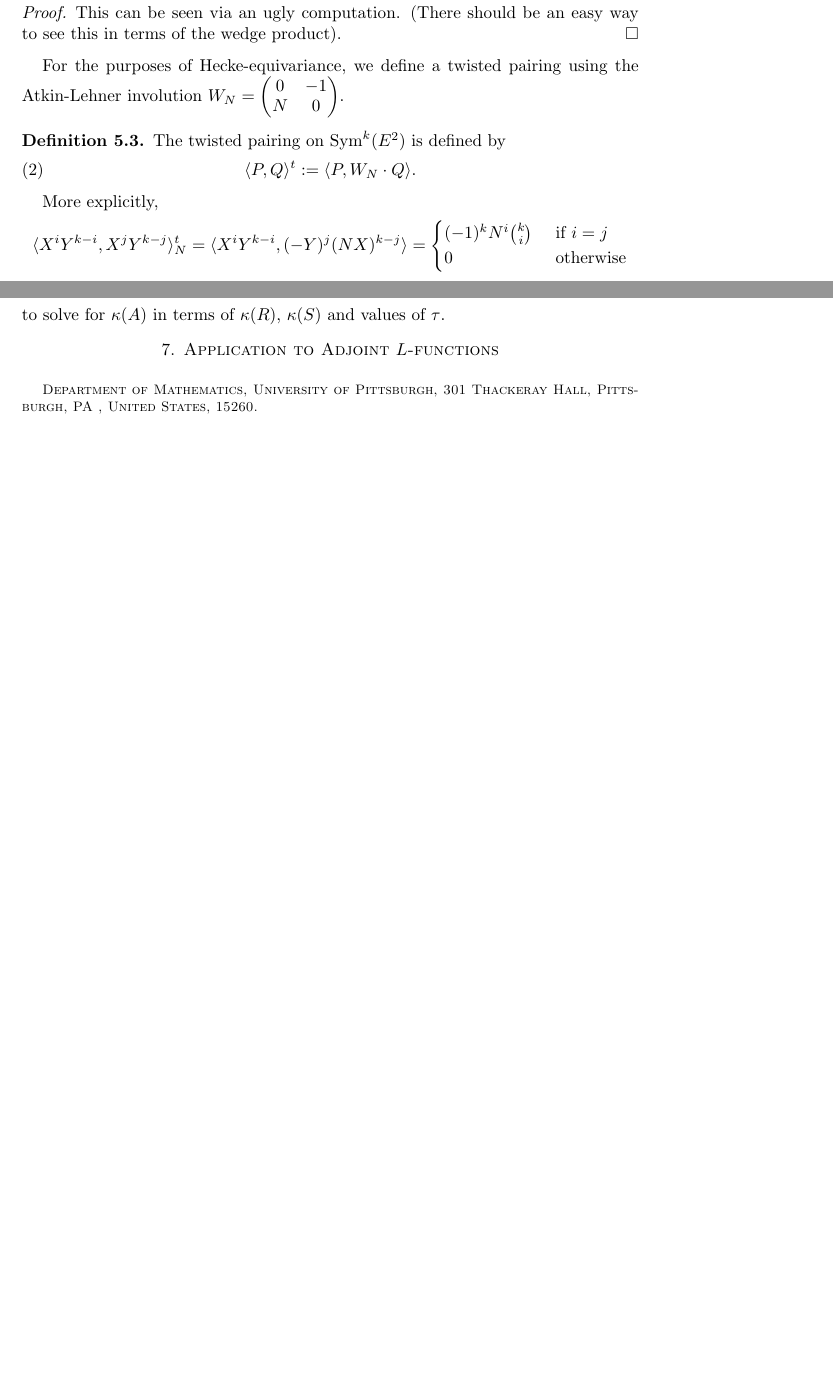
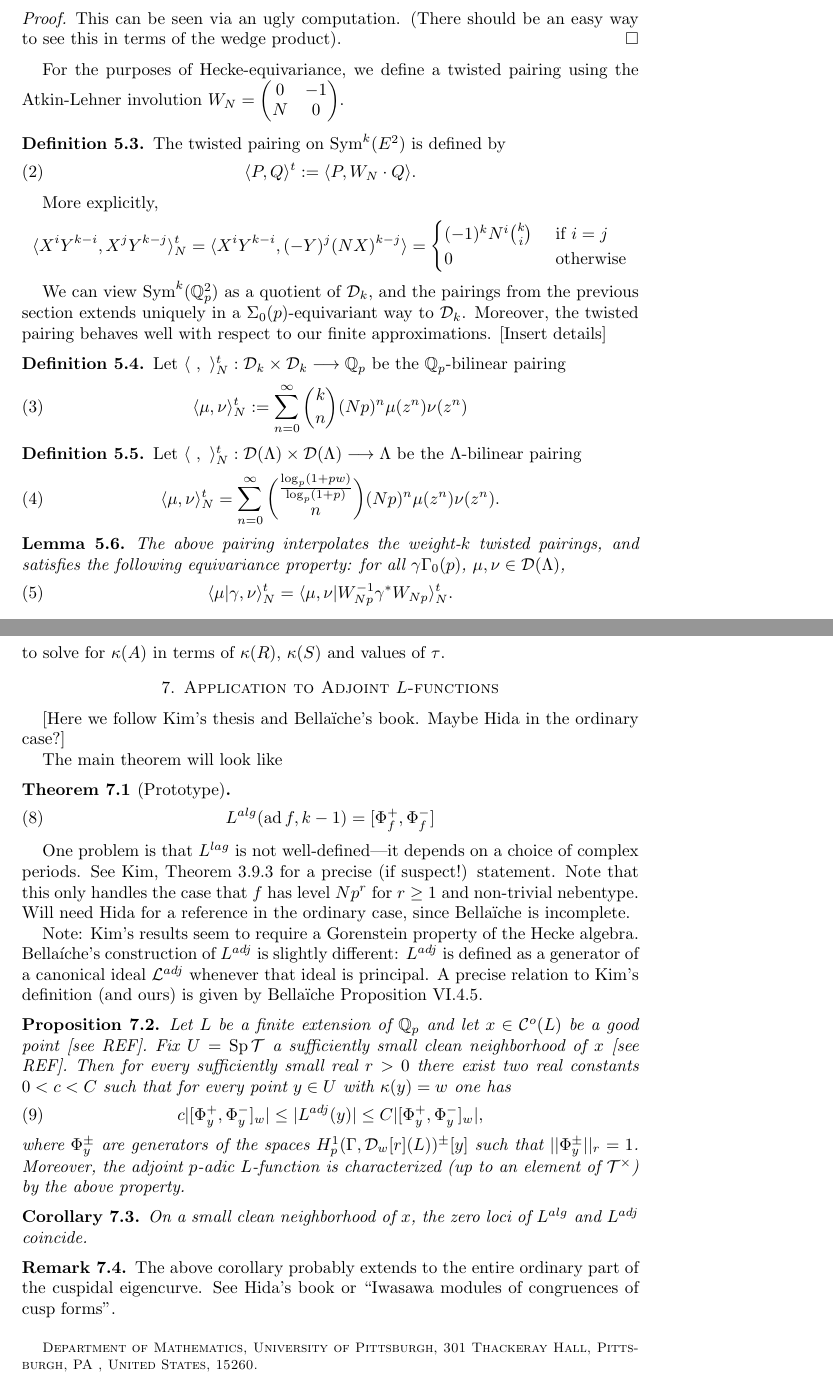
Before and after one commit to roed314/positive-slope-families, a LaTeX paper (adjoint.tex): two parts of pages 3 and 4 of 4 before the commit and two parts of pages 3 and 5 of 5 after it, joined at a grey line, cut so that both start at the same text, the shorter picture padded with empty space. Compiled offline with pdfLaTeX.

Commit message:
added statements to S7. beefed up S3

```diff
--- a/adjoint.tex
+++ b/adjoint.tex
@@ -53,6 +53,7 @@
 \newcommand{\RR}{{\mathbb{R}}}
 \newcommand{\OK}{\mathcal{O}_K}
 \newcommand{\cH}{\mathcal{H}}
+\newcommand{\cD}{\mathcal{D}}
 %%%%%%%%%%%%%%% NAMED OPERATORS %%%%%%%%%%%%%%%
 \DeclareMathOperator{\Gal}{Gal}
 \DeclareMathOperator{\Hom}{Hom}
@@ -67,6 +68,7 @@
 \DeclareMathOperator{\Hh}{H}
 \DeclareMathOperator{\cor}{cor}
 \DeclareMathOperator{\ad}{ad}
+\DeclareMathOperator{\Sp}{Sp}
 
 
 
@@ -211,6 +235,32 @@ More explicitly,
 												0	& \text{ otherwise} \end{cases}
 \end{equation*}
 
+We can view $\Sym^k(\QQ_p^2)$ as a quotient of $\cD_k$, and the pairings from the previous section extends uniquely in a $\Sigma_0(p)$-equivariant way to $\cD_k$. Moreover, the twisted pairing behaves well with respect to our finite approximations. [Insert details]
+
+\begin{definition}
+Let $\langle~,~\rangle^t_N : \cD_k\times\cD_k\longrightarrow \QQ_p$ be the $\QQ_p$-bilinear pairing
+\begin{equation}
+	\langle \mu, \nu \rangle_N^t := \sum_{n=0}^\infty {k \choose n} (Np)^n \mu(z^n)\nu(z^n)
+\end{equation}
+\end{definition}
+
+
+
+
+\begin{definition}
+Let $\langle ~, ~\rangle^t_N :\cD(\Lambda)\times\cD(\Lambda) \longrightarrow \Lambda$ be the $\Lambda$-bilinear pairing
+\begin{equation}
+	\langle \mu, \nu \rangle_N^t = \sum_{n=0}^\infty {\frac{\log_p(1+pw)}{\log_p(1+p)} \choose n} (Np)^n \mu(z^n)\nu(z^n).
+\end{equation}
+\end{definition}
+
+\begin{lemma}
+The above pairing interpolates the weight-$k$ twisted pairings, and satisfies the following equivariance property: for all $\gamma \Gamma_0(p)$, $\mu,\nu\in \cD(\Lambda)$,
+\begin{equation}
+	\langle \mu | \gamma, \nu\rangle_N^t  = \langle \mu, \nu| W_{Np}^{-1}\gamma^* W_{Np}\rangle_N^t.
+\end{equation}
+\end{lemma}
+
 \section{Reducing to Level 1} \label{sec:level_one}
 
 Suppose that $\Phi, \Psi \in \Symb_{\Gamma_0(N)}(M)$ are overconvergent modular symbols.  As in Section \ref{sec:mod_curve_cohom}, we associate to them homogeneous $1$-cocycles in $Z^1(\Gamma_0(N), M)$ by the following formulas:
@@ -265,4 +315,32 @@ to solve for $\kappa(A)$ in terms of $\kappa(R)$, $\kappa(S)$ and values of $\ta
 
 \section{Application to Adjoint $L$-functions} \label{sec:adjoint}
 
+[Here we follow Kim's thesis and Bella\"iche's book. Maybe Hida in the ordinary case?]
+
+The main theorem will look like
+\begin{theorem}[Prototype]
+\begin{equation}
+	L^{alg}(\ad f , k-1) = [\Phi_{f}^+,\Phi_{f}^-]
+\end{equation}
+\end{theorem}
+One problem is that $L^{lag}$ is not well-defined---it depends on a choice of complex periods. See Kim, Theorem 3.9.3 for a precise (if suspect!) statement. Note that this only handles the case that $f$ has level $Np^r$ for $r\geq 1$ and non-trivial nebentype. Will need Hida for a reference in the ordinary case, since Bella\"iche is incomplete.
+
+Note: Kim's results seem to require a Gorenstein property of the Hecke algebra. Bella\'iche's construction of $L^{adj}$ is slightly different: $L^{adj}$ is defined as a generator of a canonical ideal $\mathcal{L}^{adj}$ whenever that ideal is principal. A precise relation to Kim's definition (and ours) is given by Bella\"iche Proposition VI.4.5.
+
+\begin{proposition}
+Let $L$ be a finite extension of $\QQ_p$ and let $x\in \mathcal{C}^o(L)$ be a good point [see REF]. Fix $U=\Sp\mathcal{T}$ a sufficiently small clean neighborhood of $x$ [see REF]. Then for every sufficiently small real $r>0$ there exist two real constants $0<c<C$ such that for every point $y\in U$ with $\kappa(y)=w$ one has
+\begin{equation}
+	c| [\Phi_{y}^+, \Phi_y^-]_w | \leq |L^{adj}(y) | \leq C | [\Phi_y^+, \Phi_y^-]_w|,
+\end{equation}
+where $\Phi_{y}^\pm$ are generators of the spaces $H^1_p(\Gamma,\cD_w[r](L))^{\pm}[y]$ such that $||\Phi_y^\pm||_r = 1$. Moreover, the adjoint $p$-adic $L$-function is characterized (up to an element of $\mathcal{T}^\times$) by the above property.
+\end{proposition}
+
+\begin{corollary}
+On a small clean neighborhood of $x$, the zero loci of $L^{alg}$ and $L^{adj}$ coincide.
+\end{corollary}
+
+\begin{remark}
+The above corollary probably extends to the entire ordinary part of the cuspidal eigencurve. See Hida's book or ``Iwasawa modules of congruences of cusp forms".
+\end{remark}
+
 \end{document}
```
Also changed, not shown: adjoint.tex (30 more changed lines).
